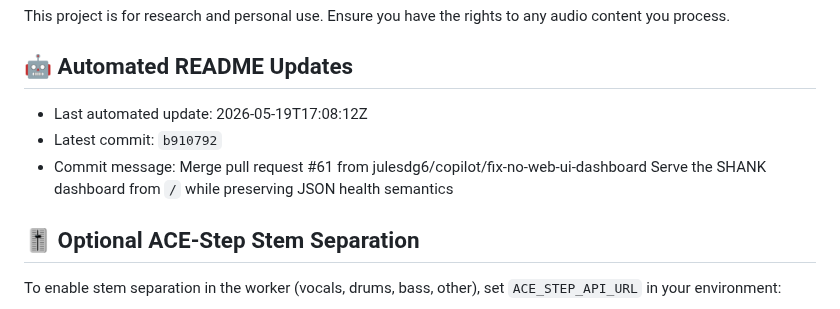
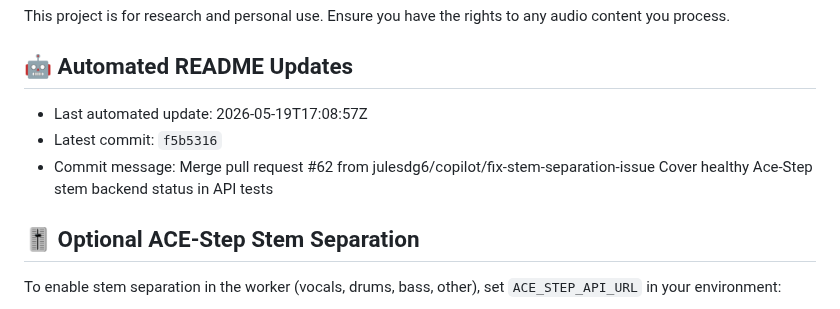
Before and after one commit to julesdg6/shank, a Markdown page: README.md, the part around the change. GitHub-like rendering.

Commit message:
docs: update README metadata [skip readme-update]

```diff
--- a/README.md
+++ b/README.md
@@ -150,9 +150,9 @@ This project is for research and personal use. Ensure you have the rights to any
 
 ## 🤖 Automated README Updates
 <!-- readme-update:start -->
-- Last automated update: 2026-05-19T17:08:12Z
-- Latest commit: `b910792`
-- Commit message: Merge pull request #61 from julesdg6/copilot/fix-no-web-ui-dashboard  Serve the SHANK dashboard from `/` while preserving JSON health semantics
+- Last automated update: 2026-05-19T17:08:57Z
+- Latest commit: `f5b5316`
+- Commit message: Merge pull request #62 from julesdg6/copilot/fix-stem-separation-issue  Cover healthy Ace-Step stem backend status in API tests
 <!-- readme-update:end -->
 
 ## 🎚 Optional ACE-Step Stem Separation
```
